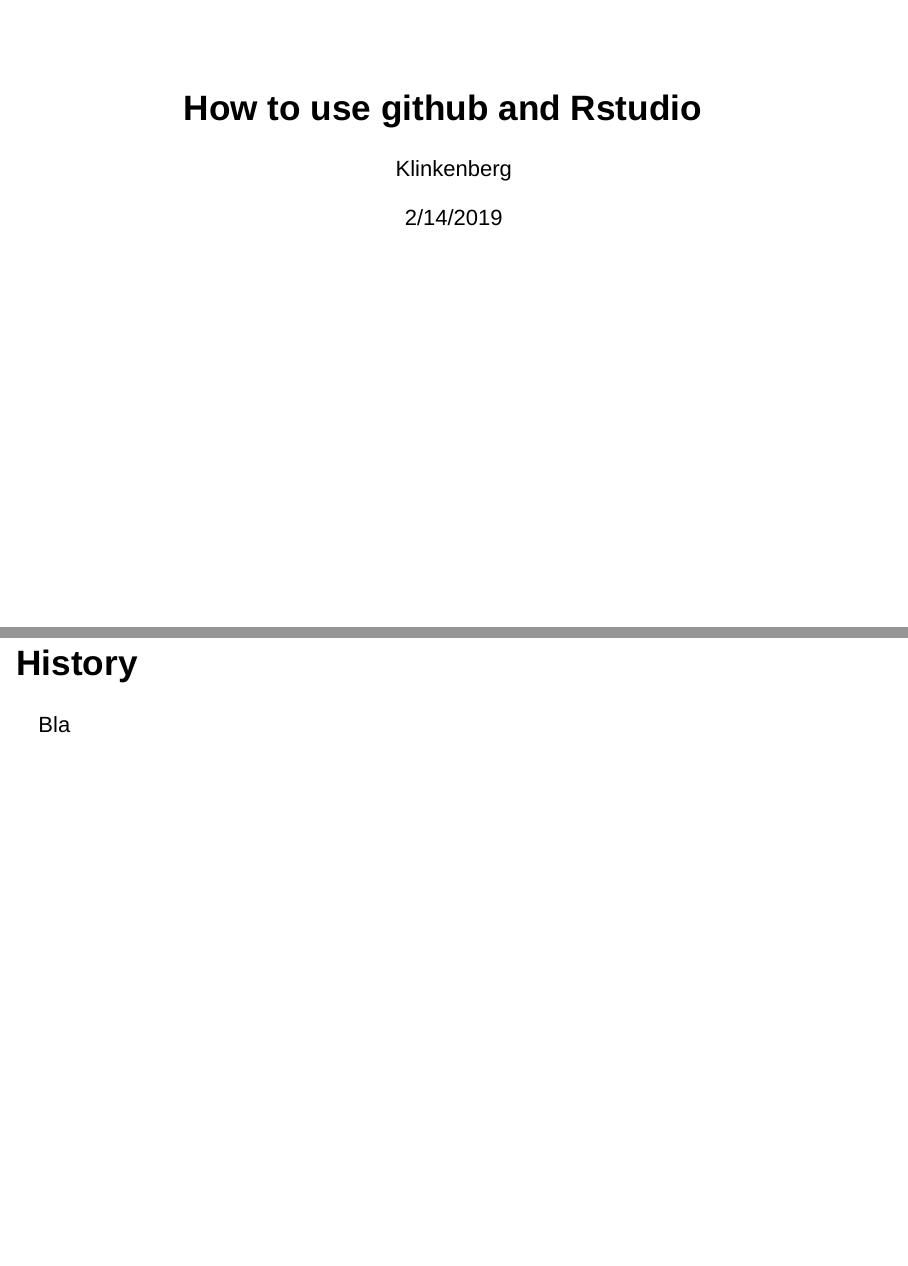
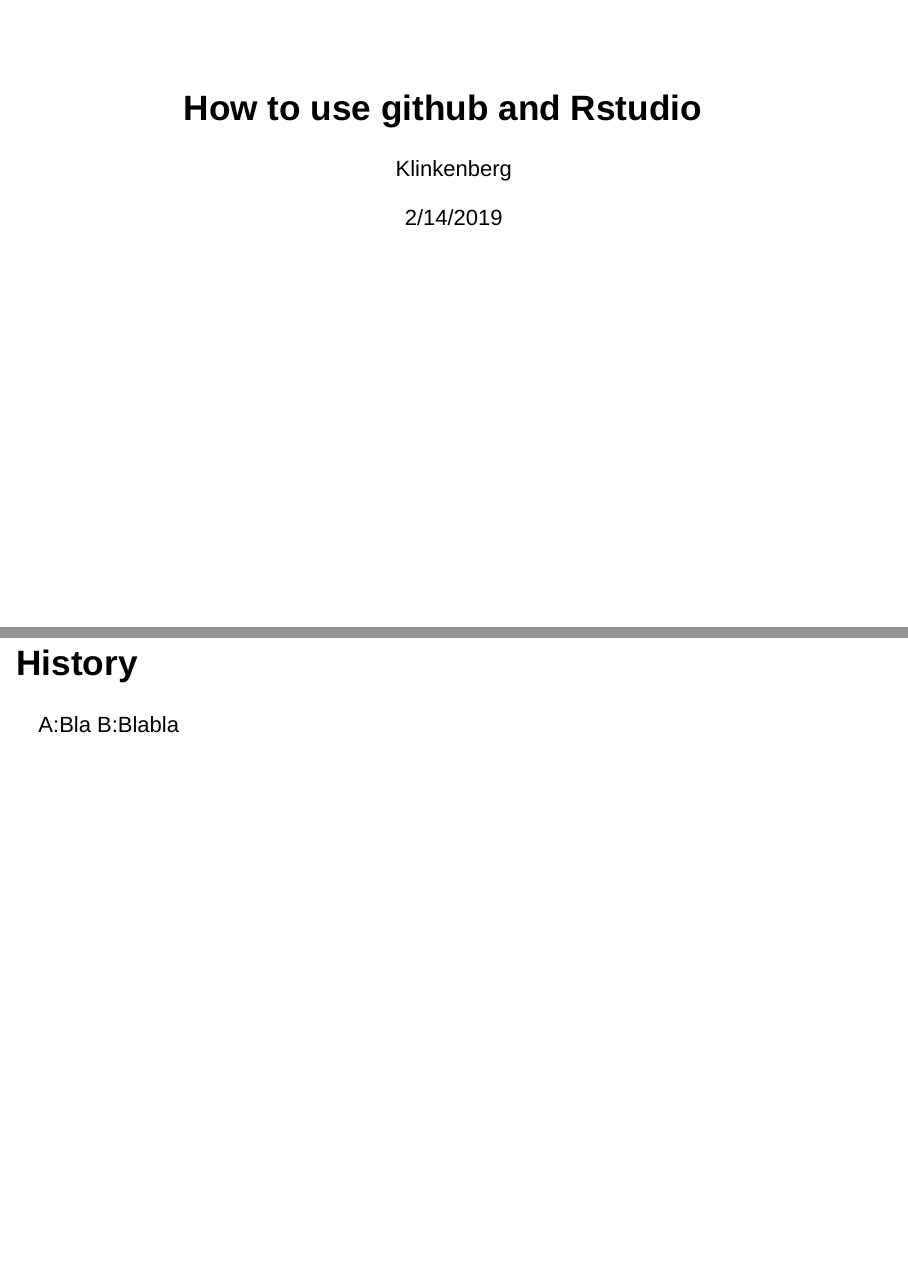
Before and after one commit to ShKlinkenberg/BDS_github_Rstudio, an R Markdown document (BDS_git_rstudio.Rmd): pages 1 and 2 of 4, joined at a grey line. Rendered offline with R 4.5, knitr and Pandoc, with nearby package versions; drawn as Slidy slides in place of the format the file asks for.

Commit message:
added blabla

```diff
--- a/BDS_git_rstudio.Rmd
+++ b/BDS_git_rstudio.Rmd
@@ -7,7 +7,8 @@
 
 ## History
 
-Bla
+A:Bla
+B:Blabla
 
 ## How to install
 
```
